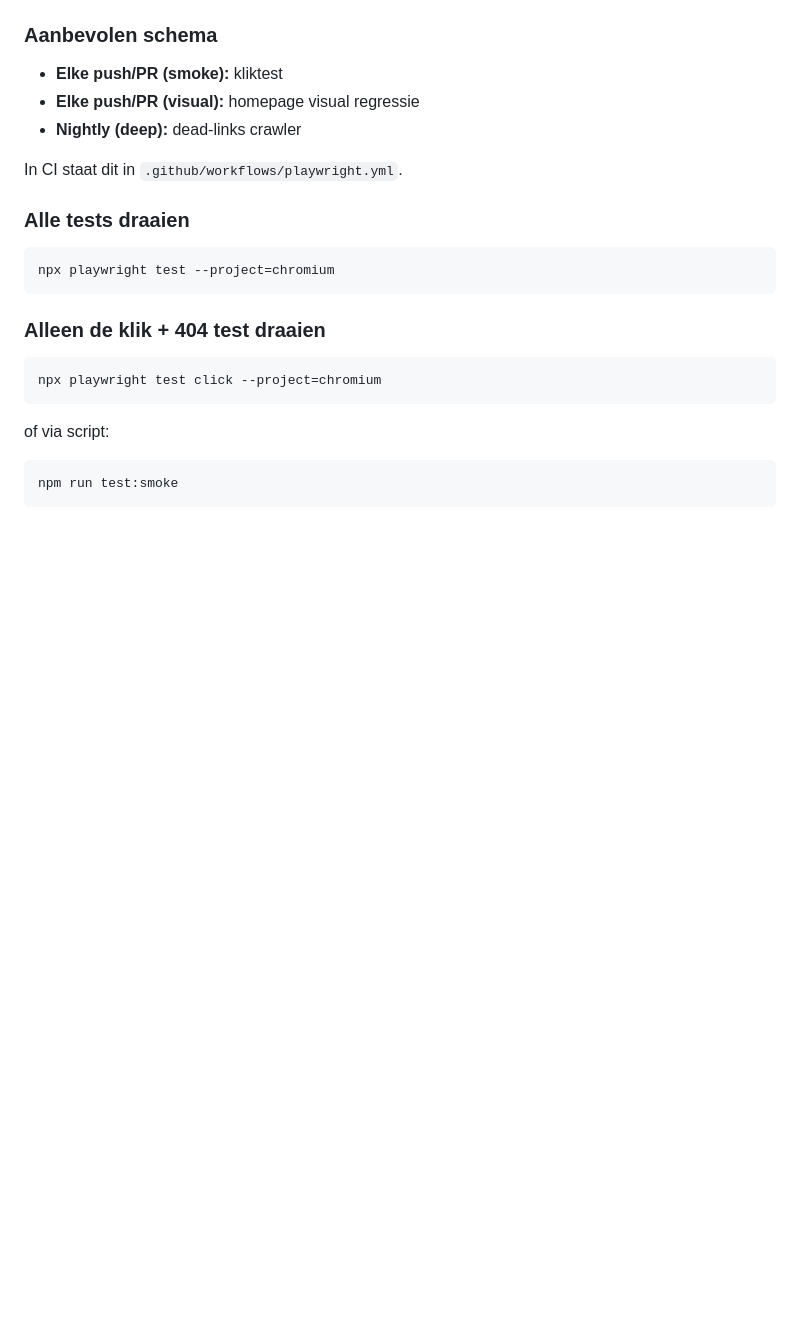
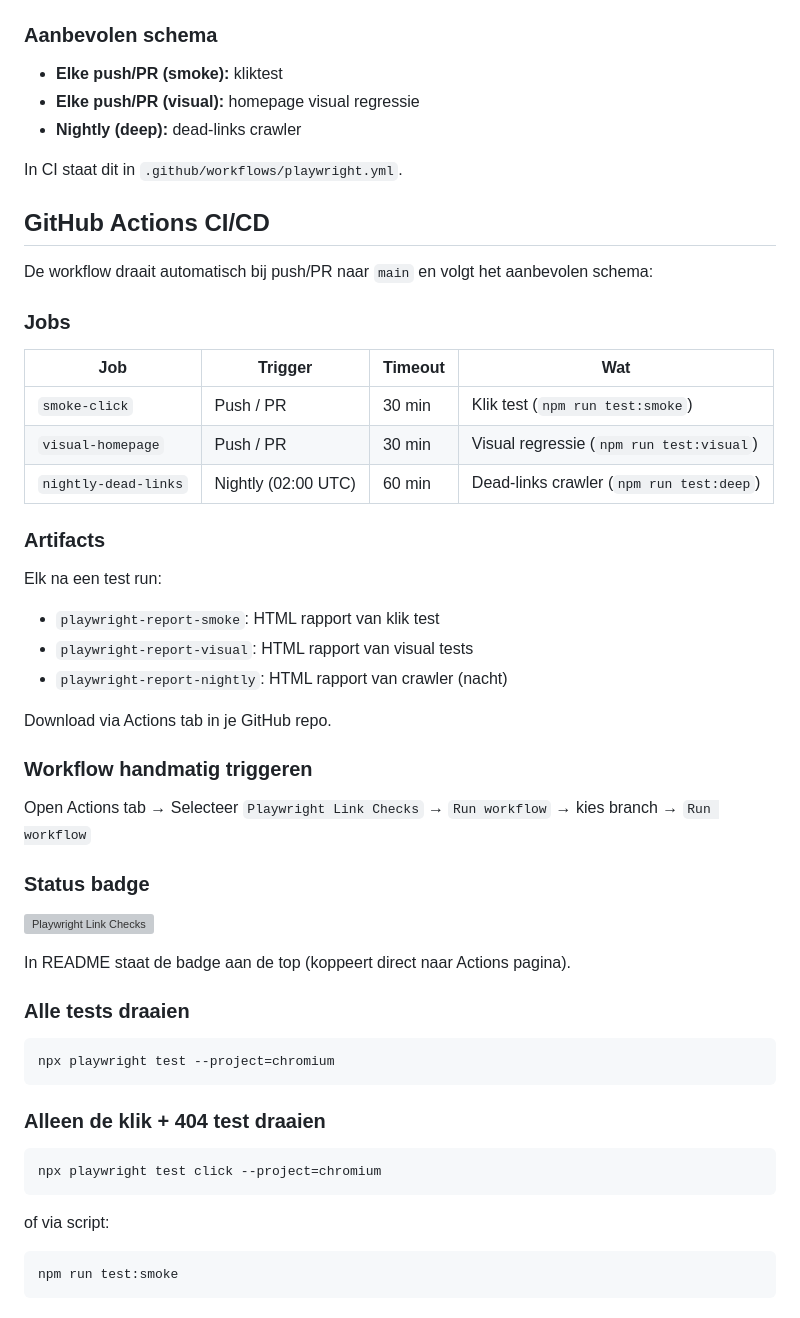
Before and after one commit to Sim007/My-Playwright, a Markdown page: README.md, the part around the change. Rendered like a GitHub page; blank space fills up the shorter version; grey boxes are pictures that could not be loaded.

Commit message:
readme GitHub actions

```diff
--- a/README.md
+++ b/README.md
@@ -61,6 +61,37 @@ docker run --rm \
 - **Nightly (deep):** dead-links crawler
 
 In CI staat dit in `.github/workflows/playwright.yml`.
+
+## GitHub Actions CI/CD
+
+De workflow draait automatisch bij push/PR naar `main` en volgt het aanbevolen schema:
+
+### Jobs
+
+| Job | Trigger | Timeout | Wat |
+|-----|---------|---------|-----|
+| `smoke-click` | Push / PR | 30 min | Klik test (`npm run test:smoke`) |
+| `visual-homepage` | Push / PR | 30 min | Visual regressie (`npm run test:visual`) |
+| `nightly-dead-links` | Nightly (02:00 UTC) | 60 min | Dead-links crawler (`npm run test:deep`) |
+
+### Artifacts
+
+Elk na een test run:
+- `playwright-report-smoke`: HTML rapport van klik test
+- `playwright-report-visual`: HTML rapport van visual tests
+- `playwright-report-nightly`: HTML rapport van crawler (nacht)
+
+Download via Actions tab in je GitHub repo.
+
+### Workflow handmatig triggeren
+
+Open Actions tab → Selecteer `Playwright Link Checks` → `Run workflow` → kies branch → `Run workflow`
+
+### Status badge
+
+[![Playwright Link Checks](https://github.com/sim007/My-Playwright/actions/workflows/playwright.yml/badge.svg?branch=main)](https://github.com/sim007/My-Playwright/actions/workflows/playwright.yml)
+
+In README staat de badge aan de top (koppeert direct naar Actions pagina).
 
 ### Alle tests draaien
 
```
